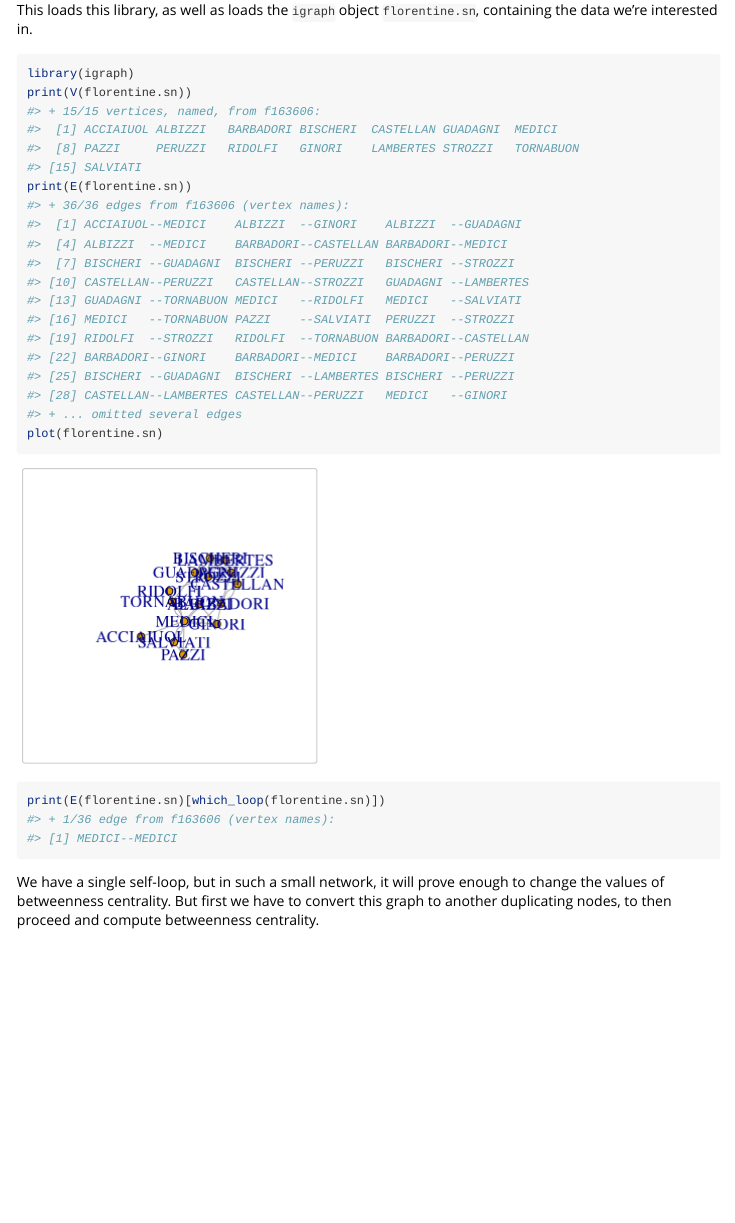
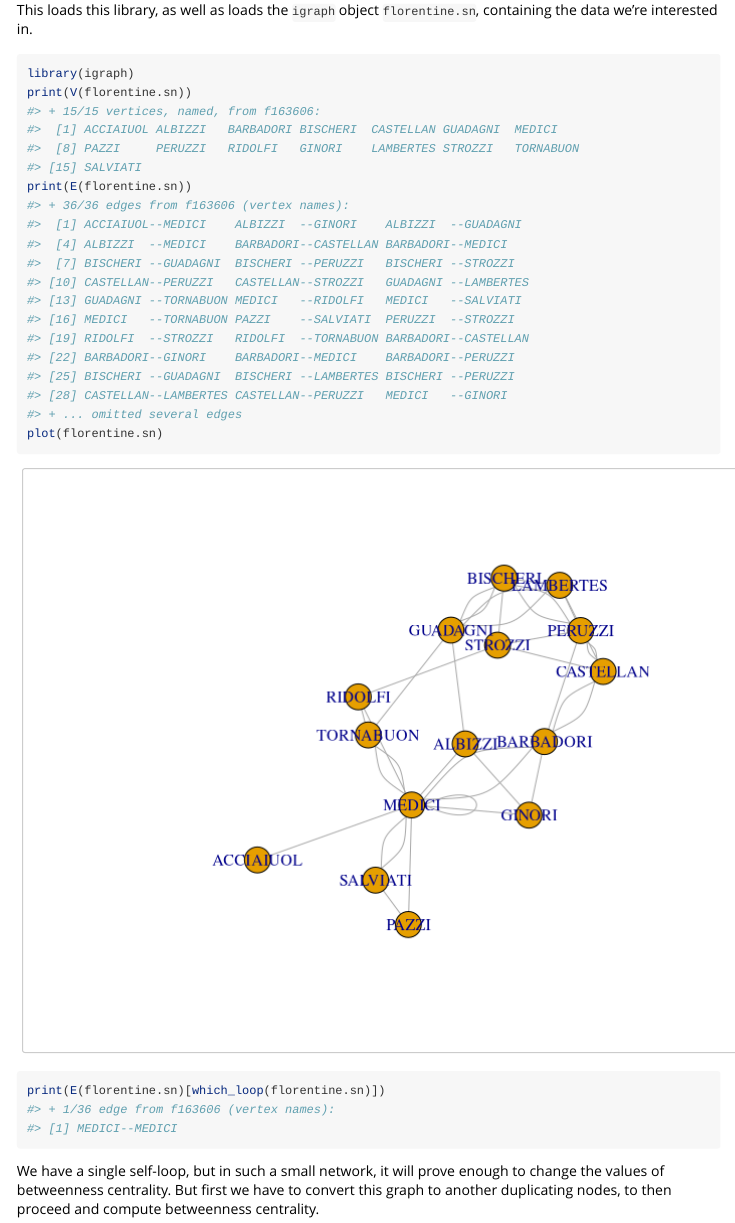
Before and after one commit to JJ/R-dupNodes, an R Markdown document (vignettes/florentine-social-network.Rmd): the page in a window 1100 px wide, from 560 px down. Rendered offline with R 4.5, knitr and Pandoc, with nearby package versions; code that draws random numbers runs with fixed seeds of ours; some code elsewhere in the file could not run offline; long lines of code are wrapped.

Commit message:
closes #7 changed the next vignette

````diff
--- a/vignettes/florentine-social-network.Rmd
+++ b/vignettes/florentine-social-network.Rmd
@@ -30,7 +30,7 @@ data("florentine.sn")
 
 This loads this library, as well as loads the `igraph` object `florentine.sn`, containing the data we're interested in.
 
-```{r self.loops}
+```{r self.loops, fig.dim=c(8,6)}
 library(igraph)
 print(V(florentine.sn))
 print(E(florentine.sn))
````
